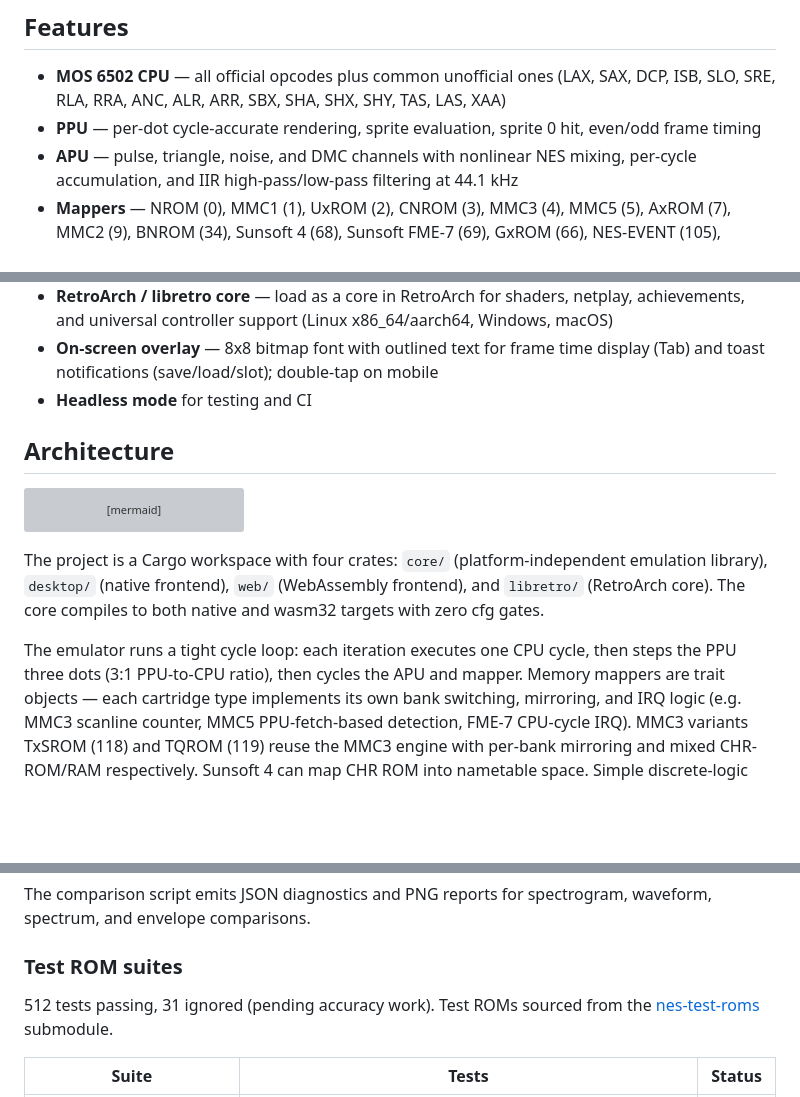
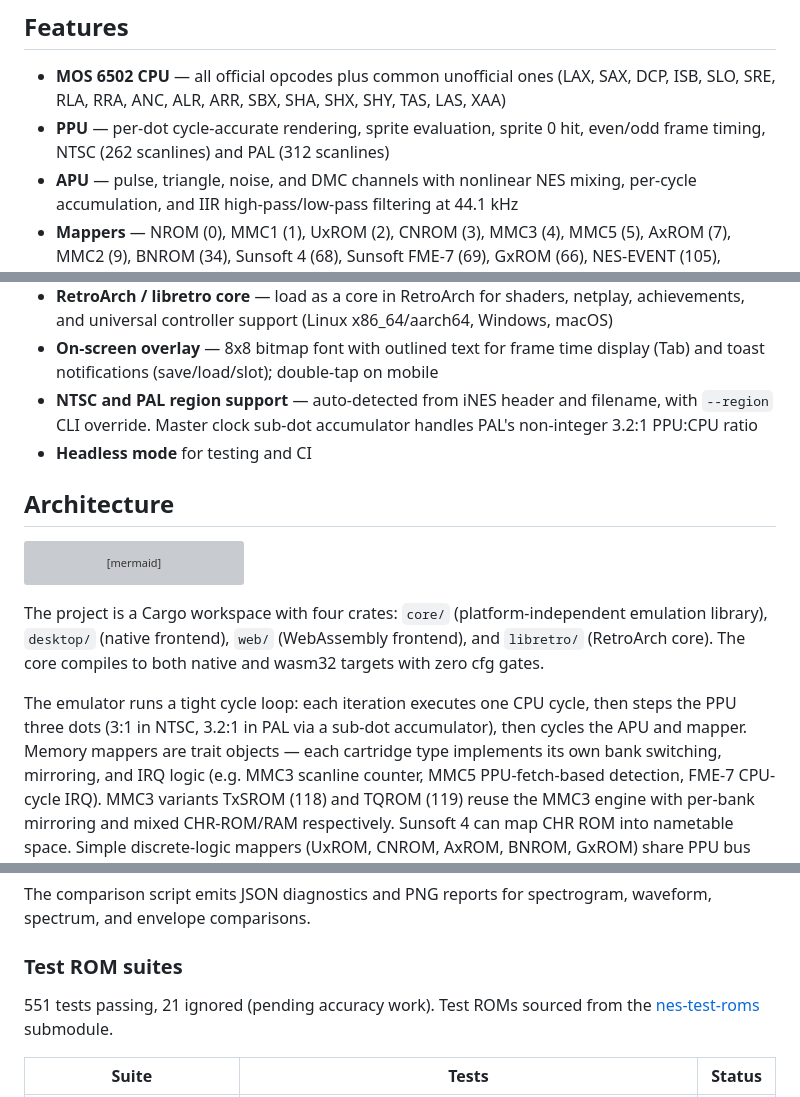
Before and after one commit to aastrand/krankulator, a Markdown page: README.md, 3 parts joined by grey strips. Drawn GitHub-style; blank space fills up the shorter version; grey boxes are pictures that could not be loaded.

Commit message:
Document PAL region support in CLAUDE.md, README.md, and TODO.md
Update architecture docs with region detection, master clock sub-dot
accumulator, PAL APU tables, savestate v8, and new test counts.

```diff
--- a/README.md
+++ b/README.md
@@ -14,7 +14,7 @@ Started as a learning-Rust project — a bare 6502 emulator iterating against th
 ## Features
 
 - **MOS 6502 CPU** — all official opcodes plus common unofficial ones (LAX, SAX, DCP, ISB, SLO, SRE, RLA, RRA, ANC, ALR, ARR, SBX, SHA, SHX, SHY, TAS, LAS, XAA)
-- **PPU** — per-dot cycle-accurate rendering, sprite evaluation, sprite 0 hit, even/odd frame timing
+- **PPU** — per-dot cycle-accurate rendering, sprite evaluation, sprite 0 hit, even/odd frame timing, NTSC (262 scanlines) and PAL (312 scanlines)
 - **APU** — pulse, triangle, noise, and DMC channels with nonlinear NES mixing, per-cycle accumulation, and IIR high-pass/low-pass filtering at 44.1 kHz
 - **Mappers** — NROM (0), MMC1 (1), UxROM (2), CNROM (3), MMC3 (4), MMC5 (5), AxROM (7), MMC2 (9), BNROM (34), Sunsoft 4 (68), Sunsoft FME-7 (69), GxROM (66), NES-EVENT (105), TxSROM (118), TQROM (119) — 695/695 licensed NTSC US games (100%)
 - **Battery-backed SRAM** — persistent `.sav` files for MMC1/MMC3/MMC5 cartridges
@@ -25,6 +25,7 @@ Started as a learning-Rust project — a bare 6502 emulator iterating against th
 - **WebAssembly frontend** — runs in the browser with Canvas 2D rendering, AudioWorklet audio, and touch controls for mobile
 - **RetroArch / libretro core** — load as a core in RetroArch for shaders, netplay, achievements, and universal controller support (Linux x86_64/aarch64, Windows, macOS)
 - **On-screen overlay** — 8x8 bitmap font with outlined text for frame time display (Tab) and toast notifications (save/load/slot); double-tap on mobile
+- **NTSC and PAL region support** — auto-detected from iNES header and filename, with `--region` CLI override. Master clock sub-dot accumulator handles PAL's non-integer 3.2:1 PPU:CPU ratio
 - **Headless mode** for testing and CI
 
 ## Architecture
@@ -69,7 +70,7 @@ library), `desktop/` (native frontend), `web/` (WebAssembly frontend), and `libr
 (RetroArch core). The core compiles to both native and wasm32 targets with zero cfg gates.
 
 The emulator runs a tight cycle loop: each iteration executes one CPU cycle, then steps
-the PPU three dots (3:1 PPU-to-CPU ratio), then cycles the APU and mapper. Memory mappers
+the PPU three dots (3:1 in NTSC, 3.2:1 in PAL via a sub-dot accumulator), then cycles the APU and mapper. Memory mappers
 are trait objects — each cartridge type implements its own bank switching, mirroring, and
 IRQ logic (e.g. MMC3 scanline counter, MMC5 PPU-fetch-based detection, FME-7 CPU-cycle IRQ). MMC3
 variants TxSROM (118) and TQROM (119) reuse the MMC3 engine with per-bank mirroring and
@@ -199,7 +201,7 @@ waveform, spectrum, and envelope comparisons.
 
 ### Test ROM suites
 
-512 tests passing, 31 ignored (pending accuracy work). Test ROMs sourced from the [nes-test-roms](https://github.com/christopherpow/nes-test-roms) submodule.
+551 tests passing, 21 ignored (pending accuracy work). Test ROMs sourced from the [nes-test-roms](https://github.com/christopherpow/nes-test-roms) submodule.
 
 | Suite | Tests | Status |
 |-------|-------|--------|
```
Also changed, not shown: other parts of README.md (+2 -0 lines), CLAUDE.md (+28 -12 lines), TODO.md (+4 -4 lines).
